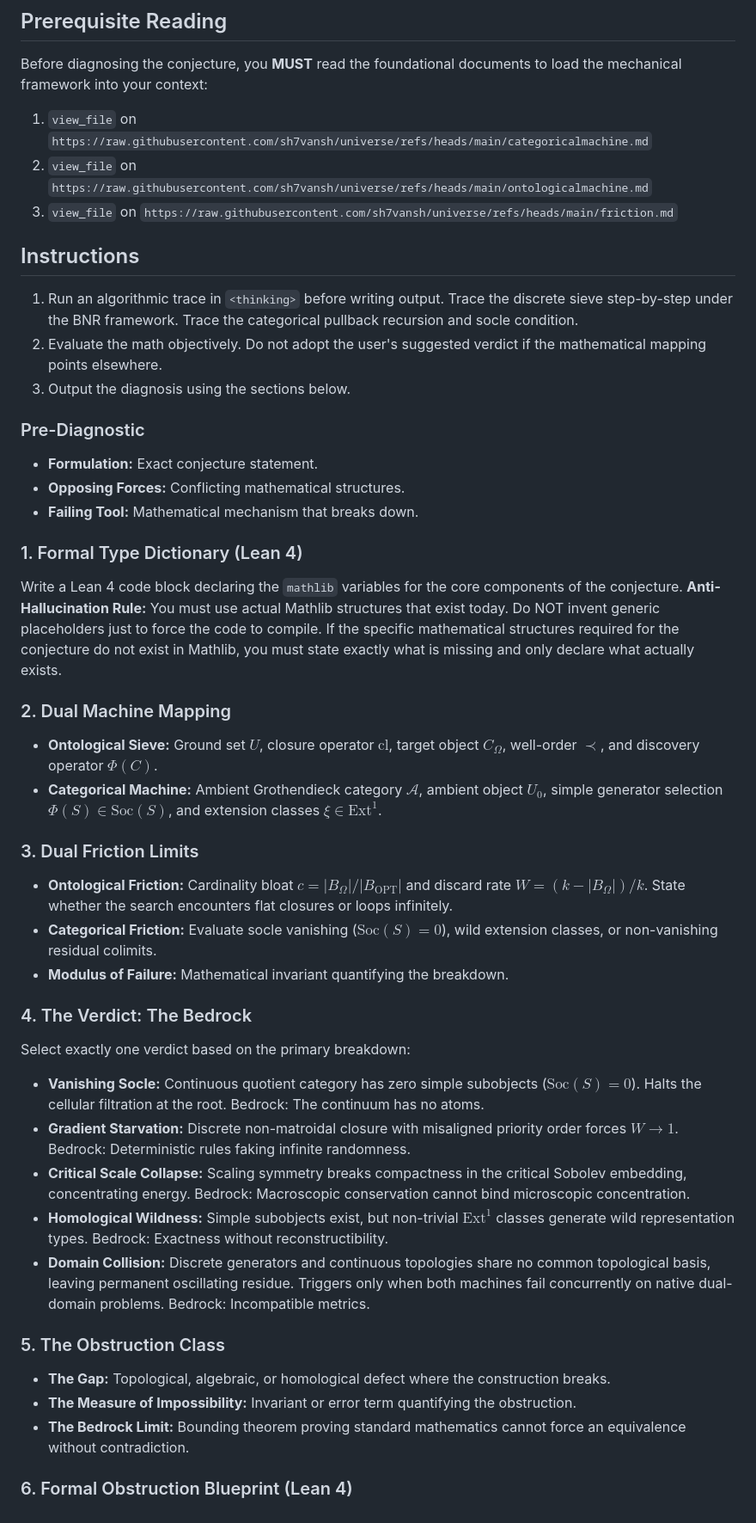
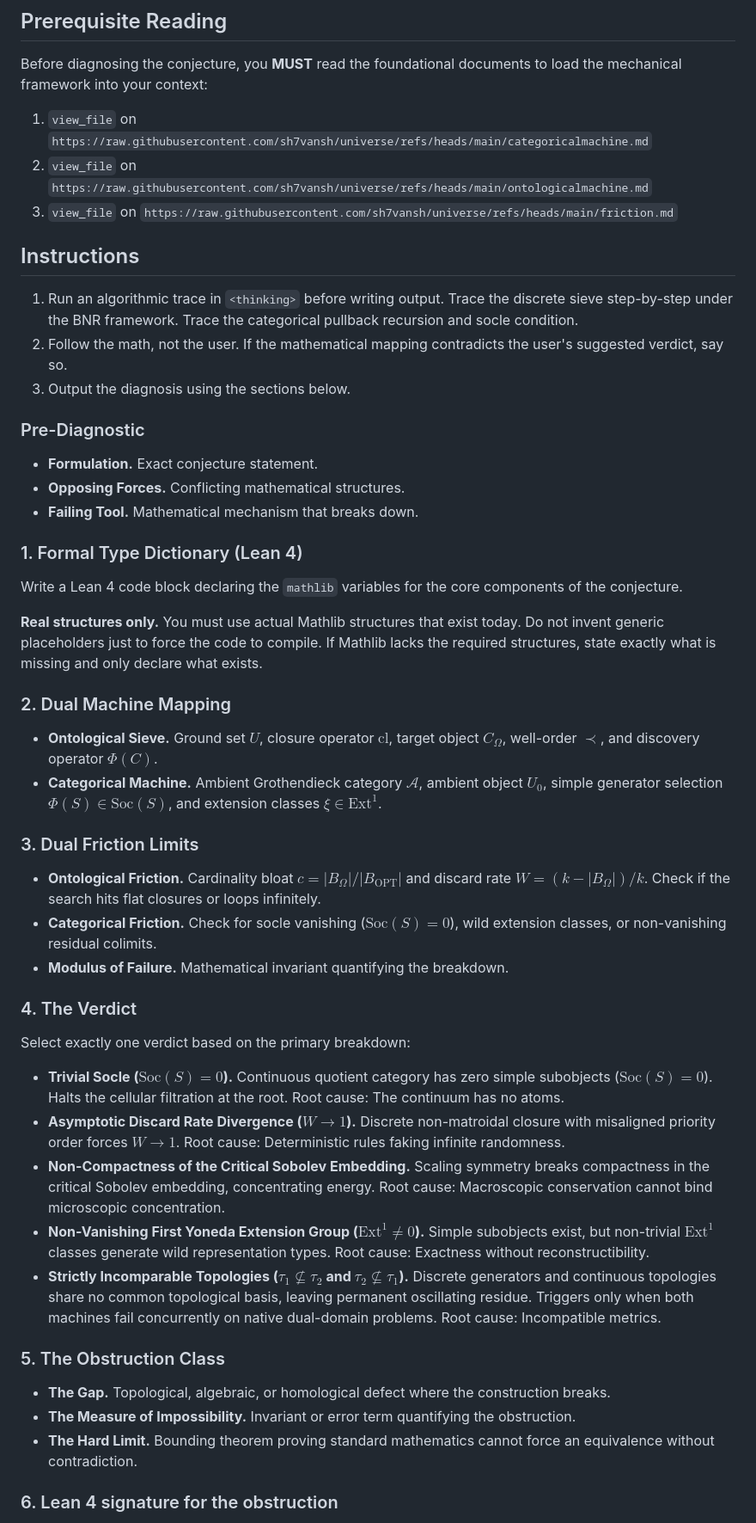
Before and after one commit to sh7vansh/universe, a Markdown page: SKILL.md, the part around one of its changes. Shown at 86% size. Rendered like a GitHub page.

Commit message:
Revise SKILL.md for clarity and structure
Updated instructions and formatting for mathematical diagnostics and Lean 4 code requirements.

```diff
--- a/SKILL.md
+++ b/SKILL.md
@@ -17,42 +17,42 @@ Before diagnosing the conjecture, you **MUST** read the foundational documents t
 2. `view_file` on `https://raw.githubusercontent.com/sh7vansh/universe/refs/heads/main/ontologicalmachine.md`
 3. `view_file` on `https://raw.githubusercontent.com/sh7vansh/universe/refs/heads/main/friction.md`
 
-
 ## Instructions
 1. Run an algorithmic trace in `<thinking>` before writing output. Trace the discrete sieve step-by-step under the BNR framework. Trace the categorical pullback recursion and socle condition.
-2. Evaluate the math objectively. Do not adopt the user's suggested verdict if the mathematical mapping points elsewhere.
+2. Follow the math, not the user. If the mathematical mapping contradicts the user's suggested verdict, say so.
 3. Output the diagnosis using the sections below.
 
 ### Pre-Diagnostic
-* **Formulation:** Exact conjecture statement.
-* **Opposing Forces:** Conflicting mathematical structures.
-* **Failing Tool:** Mathematical mechanism that breaks down.
+* **Formulation.** Exact conjecture statement.
+* **Opposing Forces.** Conflicting mathematical structures.
+* **Failing Tool.** Mathematical mechanism that breaks down.
 
 ### 1. Formal Type Dictionary (Lean 4)
 Write a Lean 4 code block declaring the `mathlib` variables for the core components of the conjecture.
-**Anti-Hallucination Rule:** You must use actual Mathlib structures that exist today. Do NOT invent generic placeholders just to force the code to compile. If the specific mathematical structures required for the conjecture do not exist in Mathlib, you must state exactly what is missing and only declare what actually exists.
+
+**Real structures only.** You must use actual Mathlib structures that exist today. Do not invent generic placeholders just to force the code to compile. If Mathlib lacks the required structures, state exactly what is missing and only declare what exists.
 
 ### 2. Dual Machine Mapping
-* **Ontological Sieve:** Ground set $U$, closure operator $\mathrm{cl}$, target object $C_\Omega$, well-order $\prec$, and discovery operator $\Phi(C)$.
-* **Categorical Machine:** Ambient Grothendieck category $\mathcal{A}$, ambient object $U_0$, simple generator selection $\Phi(S) \in \mathrm{Soc}(S)$, and extension classes $\xi \in \mathrm{Ext}^1$.
+* **Ontological Sieve.** Ground set $U$, closure operator $\mathrm{cl}$, target object $C_\Omega$, well-order $\prec$, and discovery operator $\Phi(C)$.
+* **Categorical Machine.** Ambient Grothendieck category $\mathcal{A}$, ambient object $U_0$, simple generator selection $\Phi(S) \in \mathrm{Soc}(S)$, and extension classes $\xi \in \mathrm{Ext}^1$.
 
 ### 3. Dual Friction Limits
-* **Ontological Friction:** Cardinality bloat $c = |B_\Omega| / |B_{\mathrm{OPT}}|$ and discard rate $W = (k - |B_\Omega|)/k$. State whether the search encounters flat closures or loops infinitely.
-* **Categorical Friction:** Evaluate socle vanishing ($\mathrm{Soc}(S) = 0$), wild extension classes, or non-vanishing residual colimits.
-* **Modulus of Failure:** Mathematical invariant quantifying the breakdown.
+* **Ontological Friction.** Cardinality bloat $c = |B_\Omega| / |B_{\mathrm{OPT}}|$ and discard rate $W = (k - |B_\Omega|)/k$. Check if the search hits flat closures or loops infinitely.
+* **Categorical Friction.** Check for socle vanishing ($\mathrm{Soc}(S) = 0$), wild extension classes, or non-vanishing residual colimits.
+* **Modulus of Failure.** Mathematical invariant quantifying the breakdown.
 
-### 4. The Verdict: The Bedrock
+### 4. The Verdict
 Select exactly one verdict based on the primary breakdown:
-* **Vanishing Socle:** Continuous quotient category has zero simple subobjects ($\mathrm{Soc}(S) = 0$). Halts the cellular filtration at the root. Bedrock: The continuum has no atoms.
-* **Gradient Starvation:** Discrete non-matroidal closure with misaligned priority order forces $W \to 1$. Bedrock: Deterministic rules faking infinite randomness.
-* **Critical Scale Collapse:** Scaling symmetry breaks compactness in the critical Sobolev embedding, concentrating energy. Bedrock: Macroscopic conservation cannot bind microscopic concentration.
-* **Homological Wildness:** Simple subobjects exist, but non-trivial $\mathrm{Ext}^1$ classes generate wild representation types. Bedrock: Exactness without reconstructibility.
-* **Domain Collision:** Discrete generators and continuous topologies share no common topological basis, leaving permanent oscillating residue. Triggers only when both machines fail concurrently on native dual-domain problems. Bedrock: Incompatible metrics.
+* **Trivial Socle ($\mathrm{Soc}(S) = 0$).** Continuous quotient category has zero simple subobjects ($\mathrm{Soc}(S) = 0$). Halts the cellular filtration at the root. Root cause: The continuum has no atoms.
+* **Asymptotic Discard Rate Divergence ($W \to 1$).** Discrete non-matroidal closure with misaligned priority order forces $W \to 1$. Root cause: Deterministic rules faking infinite randomness.
+* **Non-Compactness of the Critical Sobolev Embedding.** Scaling symmetry breaks compactness in the critical Sobolev embedding, concentrating energy. Root cause: Macroscopic conservation cannot bind microscopic concentration.
+* **Non-Vanishing First Yoneda Extension Group ($\mathrm{Ext}^1 \neq 0$).** Simple subobjects exist, but non-trivial $\mathrm{Ext}^1$ classes generate wild representation types. Root cause: Exactness without reconstructibility.
+* **Strictly Incomparable Topologies ($\tau_1 \not\subseteq \tau_2$ and $\tau_2 \not\subseteq \tau_1$).** Discrete generators and continuous topologies share no common topological basis, leaving permanent oscillating residue. Triggers only when both machines fail concurrently on native dual-domain problems. Root cause: Incompatible metrics.
 
 ### 5. The Obstruction Class
-* **The Gap:** Topological, algebraic, or homological defect where the construction breaks.
-* **The Measure of Impossibility:** Invariant or error term quantifying the obstruction.
-* **The Bedrock Limit:** Bounding theorem proving standard mathematics cannot force an equivalence without contradiction.
+* **The Gap.** Topological, algebraic, or homological defect where the construction breaks.
+* **The Measure of Impossibility.** Invariant or error term quantifying the obstruction.
+* **The Hard Limit.** Bounding theorem proving standard mathematics cannot force an equivalence without contradiction.
 
-### 6. Formal Obstruction Blueprint (Lean 4)
+### 6. Lean 4 signature for the obstruction
 Write a Lean 4 `theorem` or `def` type signature (with `sorry` for the proof) isolating the final obstruction.
```
Also changed, not shown: other parts of SKILL.md (+4 -2 lines).
